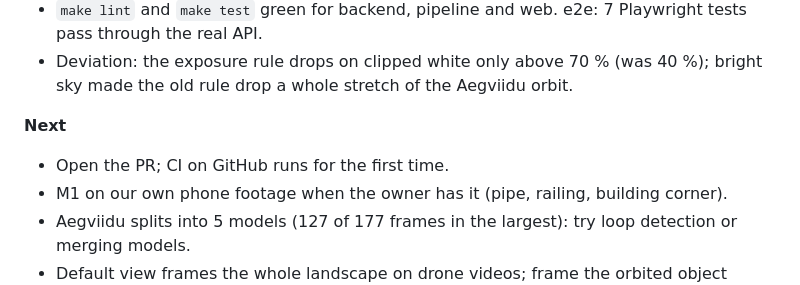
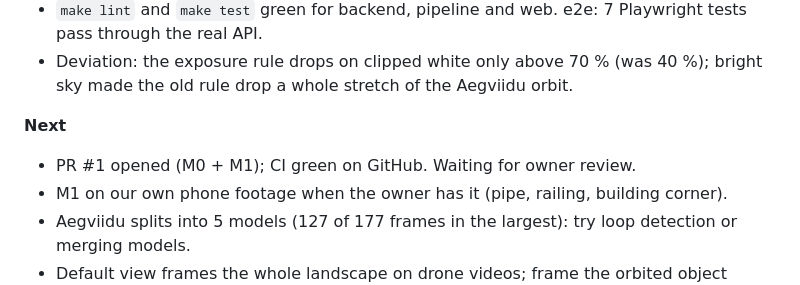
Before and after one commit to IzbassarO/qarau, a Markdown page: docs/notes/progress.md, the part around the change. Drawn GitHub-style.

Commit message:
Update progress: PR #1 opened
Co-Authored-By: Claude Opus 5.5 <noreply@anthropic.com>

```diff
--- a/docs/notes/progress.md
+++ b/docs/notes/progress.md
@@ -15,7 +15,7 @@ Newest first. Keep it short.
   made the old rule drop a whole stretch of the Aegviidu orbit.
 
 **Next**
-- Open the PR; CI on GitHub runs for the first time.
+- PR #1 opened (M0 + M1); CI green on GitHub. Waiting for owner review.
 - M1 on our own phone footage when the owner has it (pipe, railing, building corner).
 - Aegviidu splits into 5 models (127 of 177 frames in the largest): try loop detection or
   merging models.
```
